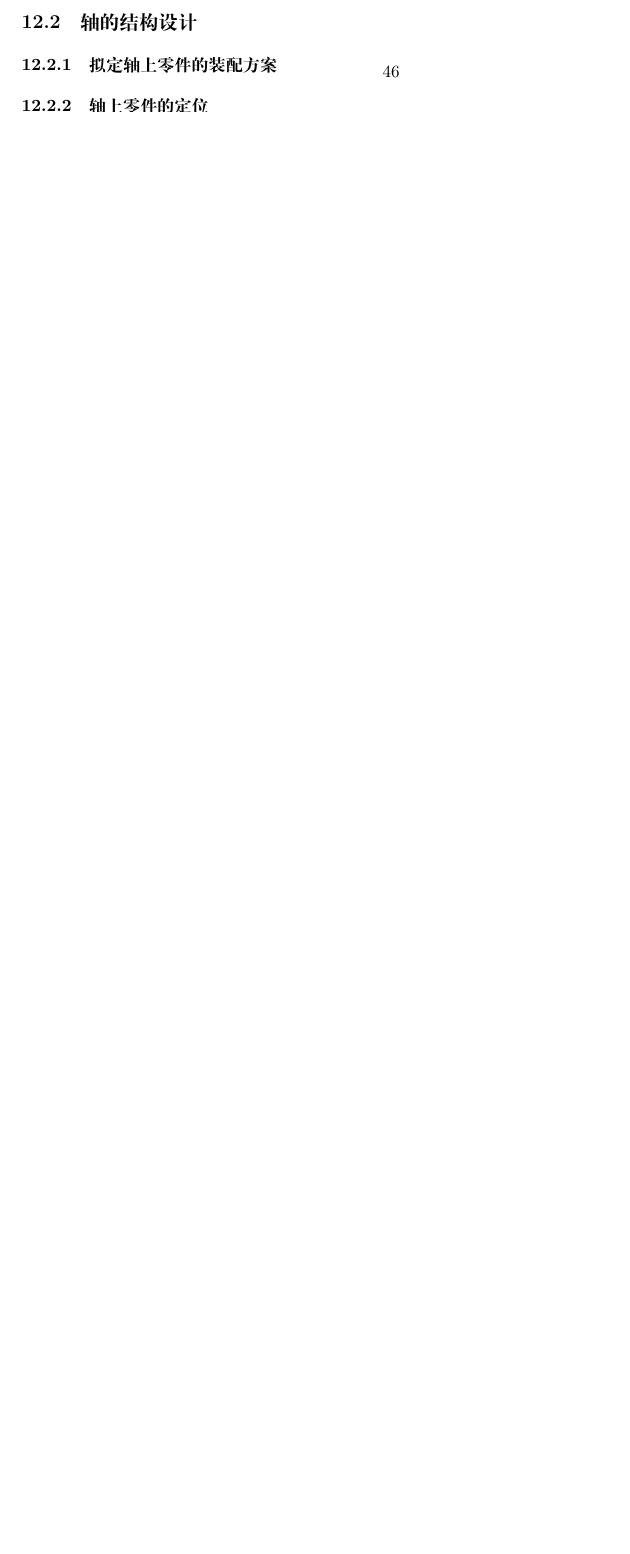
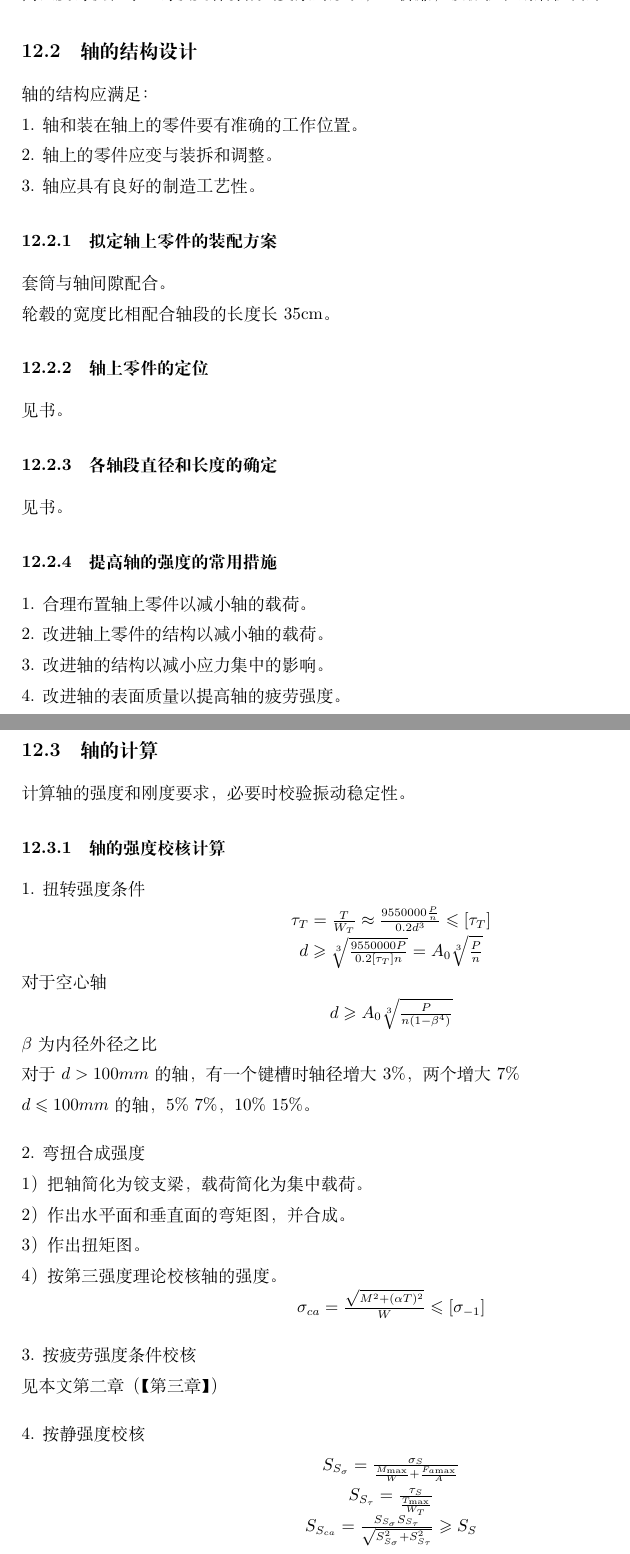
Before and after one commit to LinhengXilan/mechenical-design, a LaTeX document (design.tex): part of page 46 of 46 before the commit and two parts of pages 47 and 48 of 49 after it, the two joined at a grey line, cut so that both start at the same text, the shorter picture padded with empty space. Compiled offline with XeLaTeX.

Commit message:
2025-12-3-1

```diff
--- a/design.tex
+++ b/design.tex
@@ -1782,18 +1794,56 @@ $L_{nm}=\frac{10^6a_1}{60n}(\frac{C}{P})^\epsilon$\\
+高强度铸铁和球墨铸铁更容易做出复杂的形状，且价廉，吸振性和耐磨性良好。\\
+
 
 \subsection{轴的结构设计}
+轴的结构应满足：\\
+1. 轴和装在轴上的零件要有准确的工作位置。\\
+2. 轴上的零件应变与装拆和调整。\\
+3. 轴应具有良好的制造工艺性。\\
 
 \subsubsection{拟定轴上零件的装配方案}
+套筒与轴间隙配合。\\
+轮毂的宽度比相配合轴段的长度长3\~5cm。\\
 
 \subsubsection{轴上零件的定位}
+见书。\\
 
 \subsubsection{各轴段直径和长度的确定}
+见书。\\
 
 \subsubsection{提高轴的强度的常用措施}
+1. 合理布置轴上零件以减小轴的载荷。\\
+2. 改进轴上零件的结构以减小轴的载荷。\\
+3. 改进轴的结构以减小应力集中的影响。\\
+4. 改进轴的表面质量以提高轴的疲劳强度。\\
 
 \subsubsection{轴的结构工艺性}
+见书。\\
+
 
 \subsection{轴的计算}
+计算轴的强度和刚度要求，必要时校验振动稳定性。\\
 
 \subsubsection{轴的强度校核计算}
-
-\subsubsection{轴的刚度校核计算}
+1. 扭转强度条件\\
+\centering$\tau_T=\frac{T}{W_T}\approx\frac{9550000\frac{P}{n}}{0.2d^3}\leqslant[\tau_T]$\\
+$d\geqslant\sqrt[3]{\frac{9550000P}{0.2[\tau_T]n}}=A_0\sqrt[3]{\frac{P}{n}}$\\
+\raggedright 对于空心轴\\
+\centering$d\geqslant A_0\sqrt[3]{\frac{P}{n(1-\beta^4)}}$\\
+\raggedright$\beta$为内径外径之比\\
+对于$d>100mm$的轴，有一个键槽时轴径增大3\%，两个增大7\%\\
+$d\leqslant100mm$的轴，5\%~7\%，10\%~15\%。\\
+\vspace*{1em}
+2. 弯扭合成强度\\
+1）把轴简化为铰支梁，载荷简化为集中载荷。\\
+2）作出水平面和垂直面的弯矩图，并合成。\\
+3）作出扭矩图。\\
+4）按第三强度理论校核轴的强度。\\
+\centering$\sigma_{ca}=\frac{\sqrt{M^2+(\alpha T)^2}}{W}\leqslant[\sigma_{-1}]$\\
+\vspace*{1em}
+\raggedright3. 按疲劳强度条件校核\\
+见本文第二章（【第三章】）\\
+\vspace*{1em}
+4. 按静强度校核\\
+\centering$S_{S_\sigma}=\frac{\sigma_S}{\frac{M_{\max}}{W}+\frac{F_{a{\max}}}{A}}$\\
+$S_{S_\tau}=\frac{\tau_S}{\frac{T_{\max}}{W_T}}$\\
+$S_{S_{ca}}=\frac{S_{S_\sigma}S_{S_\tau}}{\sqrt{S_{S_\sigma}^2+S_{S_\tau}^2}}\geqslant S_S$\\
```
Also changed, not shown: design.pdf, design.tex (35 more changed lines).
